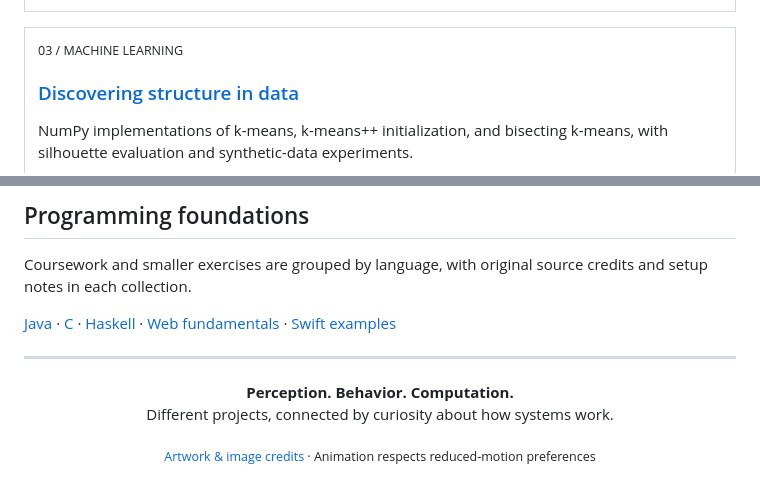
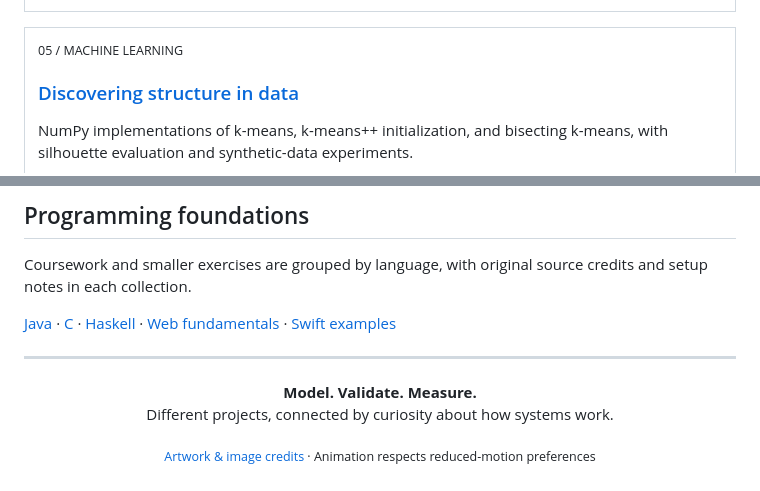
Before and after one commit to MAlazmii/MAlazmii, a Markdown page: README.md, 2 parts joined by grey strips. Drawn GitHub-style.

```diff
--- a/README.md
+++ b/README.md
@@ -54,7 +82,7 @@ This is my collection of coursework, experiments, and prototypes—with the meth
 
 <table>
 <tr><td>
-<sub>03 / MACHINE LEARNING</sub>
+<sub>05 / MACHINE LEARNING</sub>
 <h3><a href="https://github.com/MAlazmii/Clustering-Algorithms">Discovering structure in data</a></h3>
 <p>NumPy implementations of k-means, k-means++ initialization, and bisecting k-means, with silhouette evaluation and synthetic-data experiments.</p>
 <p><b>Python · NumPy · Unsupervised learning</b></p>
@@ -98,6 +126,6 @@ Coursework and smaller exercises are grouped by language, with original source c
 
 ---
 
-<p align="center"><b>Perception. Behavior. Computation.</b><br>Different projects, connected by curiosity about how systems work.</p>
+<p align="center"><b>Model. Validate. Measure.</b><br>Different projects, connected by curiosity about how systems work.</p>
 
 <p align="center"><sub><a href="ARTWORK.md">Artwork &amp; image credits</a> · Animation respects reduced-motion preferences</sub></p>
```
Also changed, not shown: other parts of README.md (+32 -4 lines), ARTWORK.md (+5 -0 lines), assets/gpu-reduction-a100.png (added), assets/heat-diffusion.png (added).
